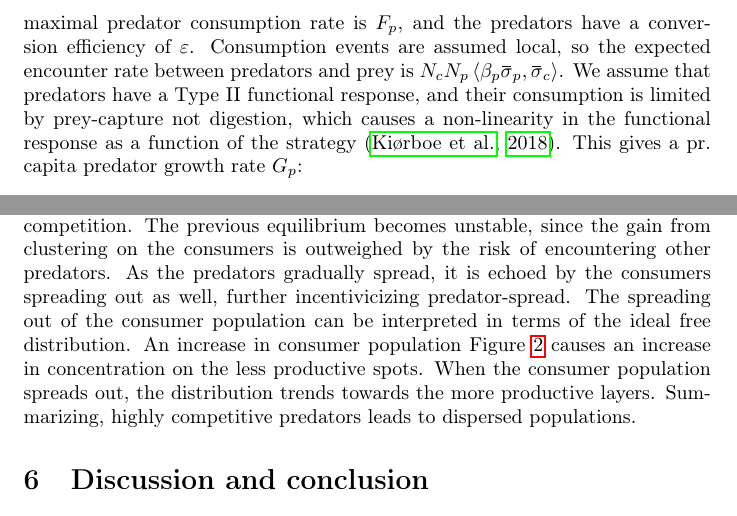
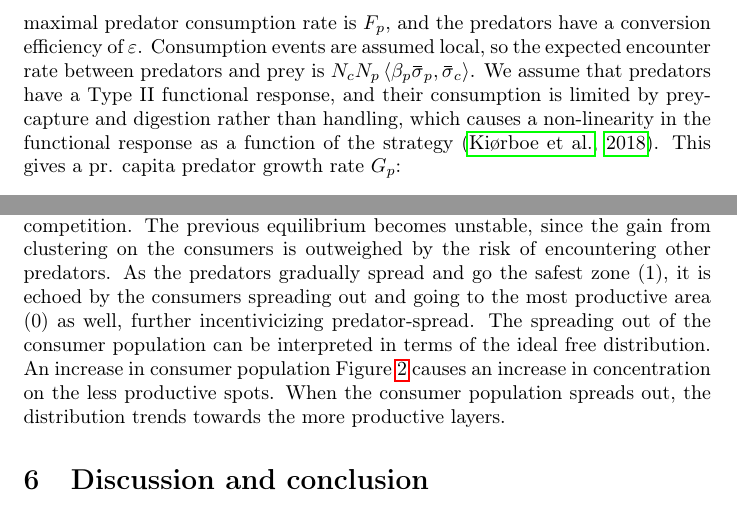
Before and after one commit to jemff/MFG_Static, a LaTeX document (results/main.tex, which reads results/methods.tex, results/results.tex): two parts of pages 12 and 19 of 24, joined at a grey line, cut so that both start at the same text. Compiled offline with pdfLaTeX.

Commit message:
fixing typos

```diff
--- a/results/methods.tex
+++ b/results/methods.tex
@@ -244,7 +244,7 @@ We assume that the maximal potential growth for a consumer from a location depen
   G_c(N_c, \overbar{\sigma}_c) = \pa{\ip{\overbar{\sigma}_c}{1-N_c \frac{\overbar{\sigma}_c}{K\phi + K_0}}}
 \end{equation}
 
-The predator clearance rate is $\beta_p = \beta_{l} + \beta_0$ where $\beta_l$ varies locally and $\beta_0$ is the minimal clearance rate. Concretely, we set $\beta_p(x) = 5 \frac{\exp(-(3 x)^2) + \beta_0}{\int_0^1 \exp(-(3 x)^2) + \beta_0 dx}$. The chosen function models a predator specialized in hunting in the most productive zones, but with non-zero hunting success everywhere. We assume the maximal predator consumption rate is $F_p$, and the predators have a conversion efficiency of $\epsilon$. Consumption events are assumed local, so the expected encounter rate between predators and prey is $N_c N_p \ip{\beta_p \overbar{\sigma}_p}{\overbar{\sigma}_c}$. We assume that predators have a Type II functional response, and their consumption is limited by prey-capture not digestion, which causes a non-linearity in the functional response as a function of the strategy \citep{Kioerboe2018}. This gives a pr. capita predator growth rate $G_p$:
+The predator clearance rate is $\beta_p = \beta_{l} + \beta_0$ where $\beta_l$ varies locally and $\beta_0$ is the minimal clearance rate. Concretely, we set $\beta_p(x) = 5 \frac{\exp(-(3 x)^2) + \beta_0}{\int_0^1 \exp(-(3 x)^2) + \beta_0 dx}$. The chosen function models a predator specialized in hunting in the most productive zones, but with non-zero hunting success everywhere. We assume the maximal predator consumption rate is $F_p$, and the predators have a conversion efficiency of $\epsilon$. Consumption events are assumed local, so the expected encounter rate between predators and prey is $N_c N_p \ip{\beta_p \overbar{\sigma}_p}{\overbar{\sigma}_c}$. We assume that predators have a Type II functional response, and their consumption is limited by prey-capture and digestion rather than handling, which causes a non-linearity in the functional response as a function of the strategy \citep{Kioerboe2018}. This gives a pr. capita predator growth rate $G_p$:
 \begin{equation}
   G_p(N_p, \overbar{\sigma}_p, N_c, \overbar{\sigma}_c )= \epsilon\frac{F_p \ip{\beta_p N_c\overbar{\sigma}_c}{\overbar{\sigma}_p} }{F_p + \ip{\beta_p \overbar{\sigma}_c}{\overbar{\sigma}_p} N_c}
 \end{equation}
--- a/results/results.tex
+++ b/results/results.tex
@@ -55,7 +53,8 @@ A higher carrying capacity leads to more concentrated populations, but the incre
   \label{fig:strat_comp}
     \includegraphics{plots/increasing_competition_c.pdf}
 \end{figure}
-In \Cref{fig:strat_comp} the intraspecific predator competition is varied and we see the emergent  equilibrium strategy of the consumers (\Cref{fig:strat_comp}(A)) and predators (\Cref{fig:strat_comp}(B)). When there is no intraspecific predator competition, both consumers and predators are highly concentrated at about 0.4. The equilibrium distribution of predators spreads out as we increase the intraspecific predator competition. The previous equilibrium becomes unstable, since the gain from clustering on the consumers is outweighed by the risk of encountering other predators. As the predators gradually spread, it is echoed by the consumers spreading out as well, further incentivicizing predator-spread. The spreading out of the consumer population can be interpreted in terms of the ideal free distribution. An increase in consumer population \Cref{fig:pop_levels} causes an increase in concentration on the less productive spots. When the consumer population spreads out,  the distribution trends towards the more productive layers. Summarizing, highly competitive predators leads to dispersed populations.
+In \Cref{fig:strat_comp} the intraspecific predator competition is varied and we see the emergent  equilibrium strategy of the consumers (\Cref{fig:strat_comp}(A)) and predators (\Cref{fig:strat_comp}(B)). When there is no intraspecific predator competition, both consumers and predators are highly concentrated at about 0.4. The equilibrium distribution of predators spreads out as we increase the intraspecific predator competition. The previous equilibrium becomes unstable, since the gain from clustering on the consumers is outweighed by the risk of encountering other predators. As the predators gradually spread and go the safest zone (1), it is echoed by the consumers spreading out and going to the most productive area (0) as well, further incentivicizing predator-spread. The spreading out of the consumer population can be interpreted in terms of the ideal free distribution. An increase in consumer population \Cref{fig:pop_levels} causes an increase in concentration on the less productive spots. When the consumer population spreads out, the distribution trends towards the more productive layers.
+
 \begin{comment}
 \begin{figure}[H]
   \caption{Consumer (A) and predator (B) concentration at equilibrium as a function of changing refuge quality}
```
Also changed, not shown: results/methods.tex (6 more changed lines), results/results.tex (2 more changed lines).
